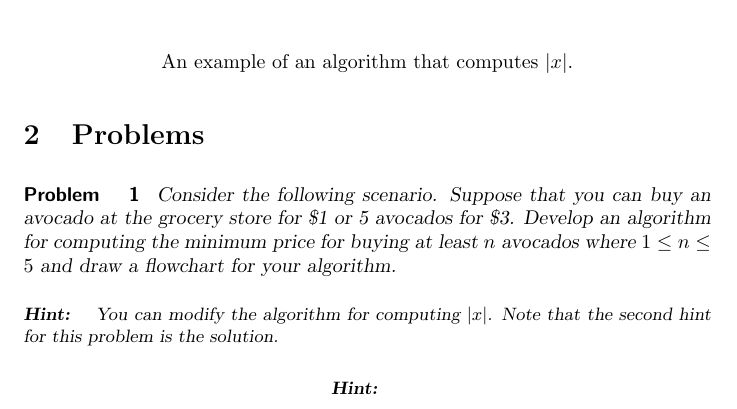
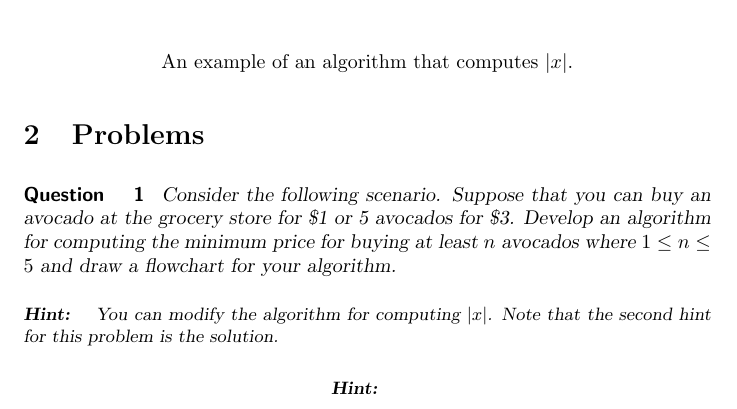
Before and after one commit to jathiel/Ximera-Xourses-NYCCT, a LaTeX document (Flowchart/Flowchart.tex): part of page 5 of 6, cut so that both start at the same text. Compiled offline with pdfLaTeX.

Commit message:
changed prob to quest

```diff
--- a/Flowchart/Flowchart.tex
+++ b/Flowchart/Flowchart.tex
@@ -68,7 +68,7 @@ The following flowchart represents a simple algorithm that computes the absolute
 
 \section{Problems}
 
-\begin{problem}
+\begin{question}
 	Consider the following scenario. Suppose that you can buy an avocado at the grocery store for \$1 or 5 avocados for \$3. Develop an algorithm for computing the minimum price for buying at least $n$ avocados where $1\leq n\leq 5$ and draw a flowchart for your algorithm.
 	\begin{hint}
 		You can modify the algorithm for computing $|x|$. Note that the second hint for this problem is the solution.
```
Also changed, not shown: Flowchart/Flowchart.tex (2 more changed lines).
